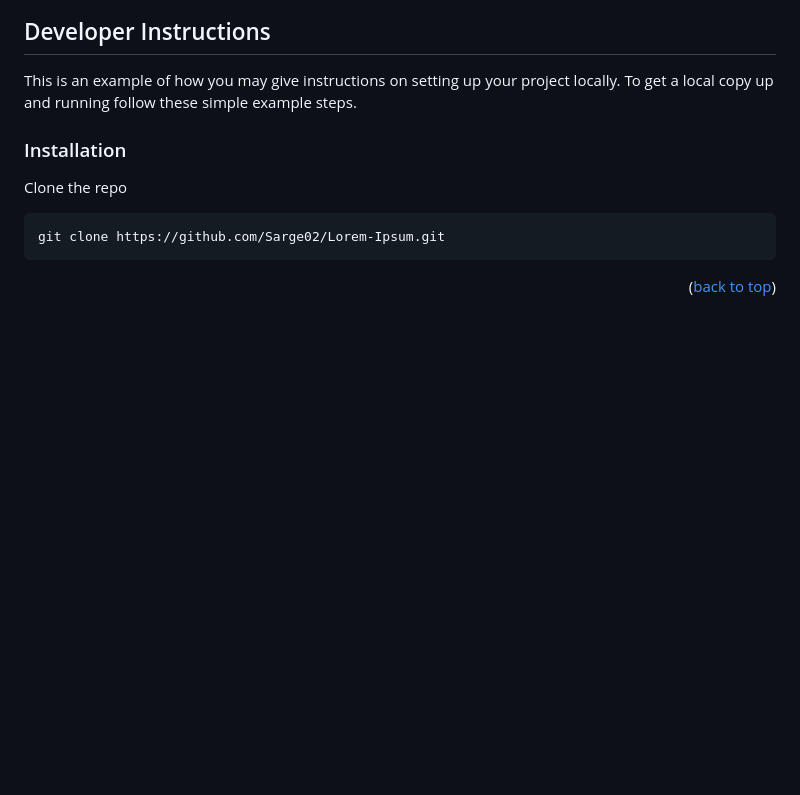
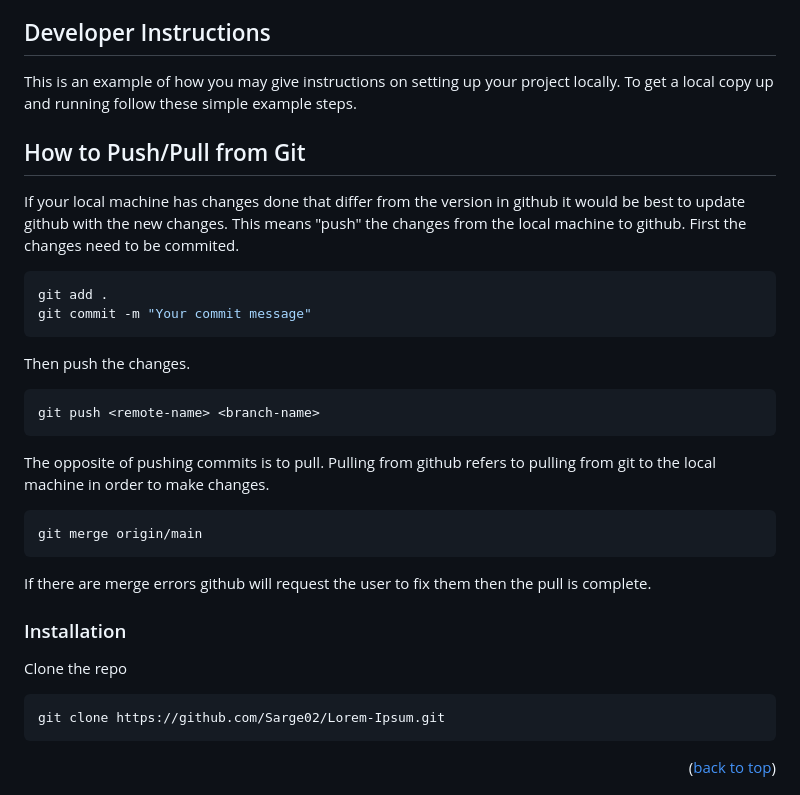
Before and after one commit to Sarge02/Lorem-Ipsum, a Markdown page: README.md, the part around the change. Rendered like a GitHub page; blank space fills up the shorter version.

````diff
--- a/README.md
+++ b/README.md
@@ -110,7 +110,22 @@ This is an example of how you may give instructions on setting up your project l
 To get a local copy up and running follow these simple example steps.
 
 <!-- ### Prerequisites This is an example of how to list things you need to use the software and how to install them. -->
+## How to Push/Pull from Git
 
+If your local machine has changes done that differ from the version in github it would be best to update github with the new changes. This means "push" the changes from the local machine to github. First the changes need to be commited.
+```sh
+git add .
+git commit -m "Your commit message"
+```
+Then push the changes.
+```sh
+git push <remote-name> <branch-name>
+```
+The opposite of pushing commits is to pull. Pulling from github refers to pulling from git to the local machine in order to make changes.
+```sh
+git merge origin/main
+```
+If there are merge errors github will request the user to fix them then the pull is complete.
 
 ### Installation
 
````
